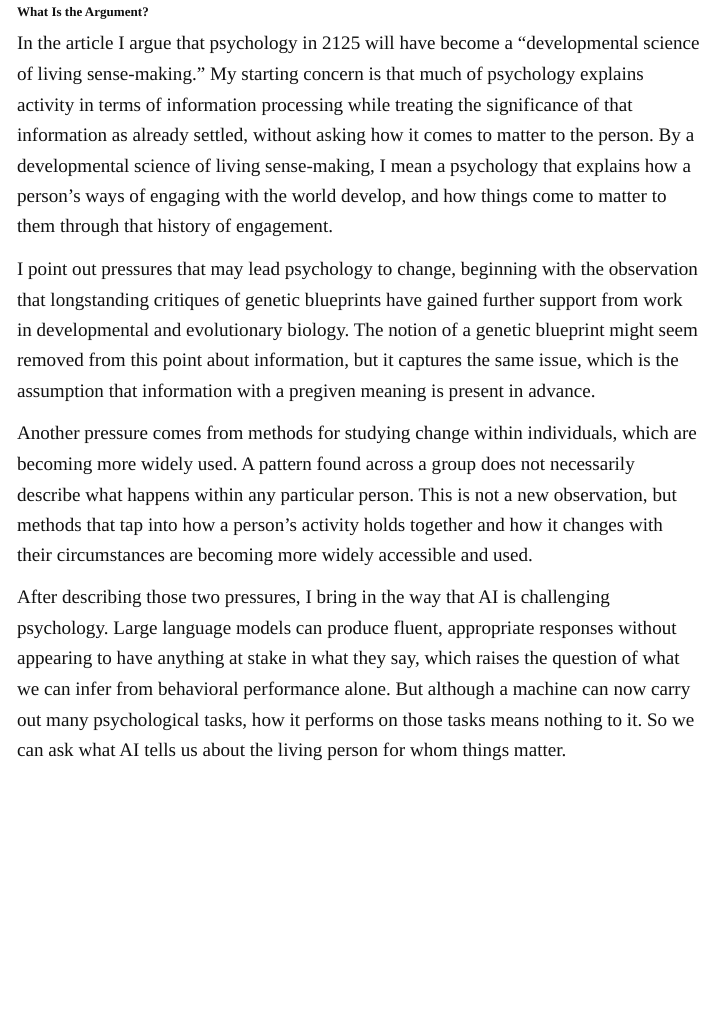
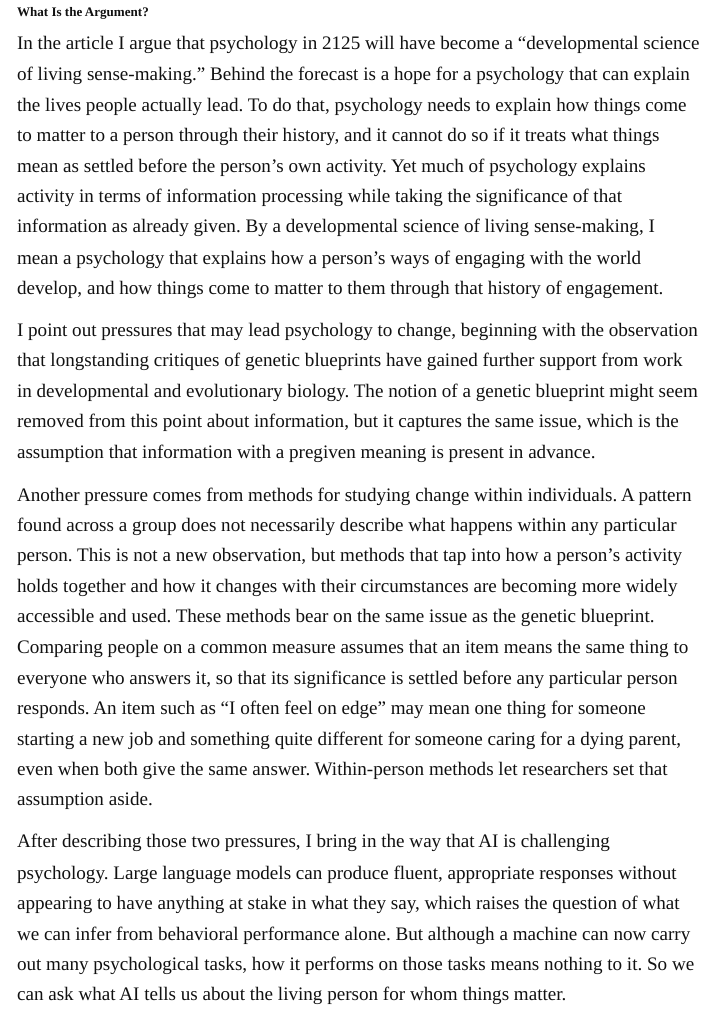
Before and after one commit to peterjmarshall/peterjmarshall.github.io, a Quarto document (psychology-2125.qmd): the page in a window 1100 px wide, from 1140 px down. Rendered offline with R 4.5, knitr and Pandoc in place of Quarto, with nearby package versions.

Commit message:
Psychology 2125 page: state the aim up front, link within-person methods to meaning, soften AI wording
Co-Authored-By: Claude Opus 5.5 <noreply@anthropic.com>
Claude-Session: https://claude.ai/code/session_0184JZ92qjw993kFQHuD1YCH

```diff
--- a/psychology-2125.qmd
+++ b/psychology-2125.qmd
@@ -33,11 +33,11 @@ After a brief outline of the overall argument, I go through the intellectual his
 
 ## What Is the Argument? {#what-is-the-argument}
 
-In the article I argue that psychology in 2125 will have become a “developmental science of living sense-making.” My starting concern is that much of psychology explains activity in terms of information processing while treating the significance of that information as already settled, without asking how it comes to matter to the person. By a developmental science of living sense-making, I mean a psychology that explains how a person’s ways of engaging with the world develop, and how things come to matter to them through that history of engagement.
+In the article I argue that psychology in 2125 will have become a “developmental science of living sense-making.” Behind the forecast is a hope for a psychology that can explain the lives people actually lead. To do that, psychology needs to explain how things come to matter to a person through their history, and it cannot do so if it treats what things mean as settled before the person’s own activity. Yet much of psychology explains activity in terms of information processing while taking the significance of that information as already given. By a developmental science of living sense-making, I mean a psychology that explains how a person’s ways of engaging with the world develop, and how things come to matter to them through that history of engagement.
 
 I point out pressures that may lead psychology to change, beginning with the observation that longstanding critiques of genetic blueprints have gained further support from work in developmental and evolutionary biology. The notion of a genetic blueprint might seem removed from this point about information, but it captures the same issue, which is the assumption that information with a pregiven meaning is present in advance.
 
-Another pressure comes from methods for studying change within individuals, which are becoming more widely used. A pattern found across a group does not necessarily describe what happens within any particular person. This is not a new observation, but methods that tap into how a person’s activity holds together and how it changes with their circumstances are becoming more widely accessible and used.
+Another pressure comes from methods for studying change within individuals. A pattern found across a group does not necessarily describe what happens within any particular person. This is not a new observation, but methods that tap into how a person’s activity holds together and how it changes with their circumstances are becoming more widely accessible and used. These methods bear on the same issue as the genetic blueprint. Comparing people on a common measure assumes that an item means the same thing to everyone who answers it, so that its significance is settled before any particular person responds. An item such as “I often feel on edge” may mean one thing for someone starting a new job and something quite different for someone caring for a dying parent, even when both give the same answer. Within-person methods let researchers set that assumption aside.
 
 After describing those two pressures, I bring in the way that AI is challenging psychology. Large language models can produce fluent, appropriate responses without appearing to have anything at stake in what they say, which raises the question of what we can infer from behavioral performance alone. But although a machine can now carry out many psychological tasks, how it performs on those tasks means nothing to it. So we can ask what AI tells us about the living person for whom things matter.
 
```
Also changed, not shown: psychology-2125.qmd (2 more changed lines).
